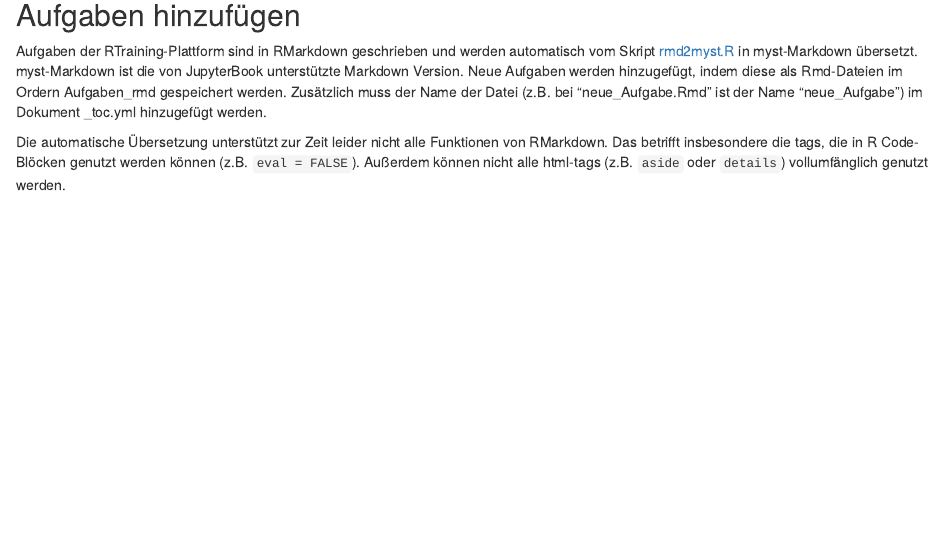
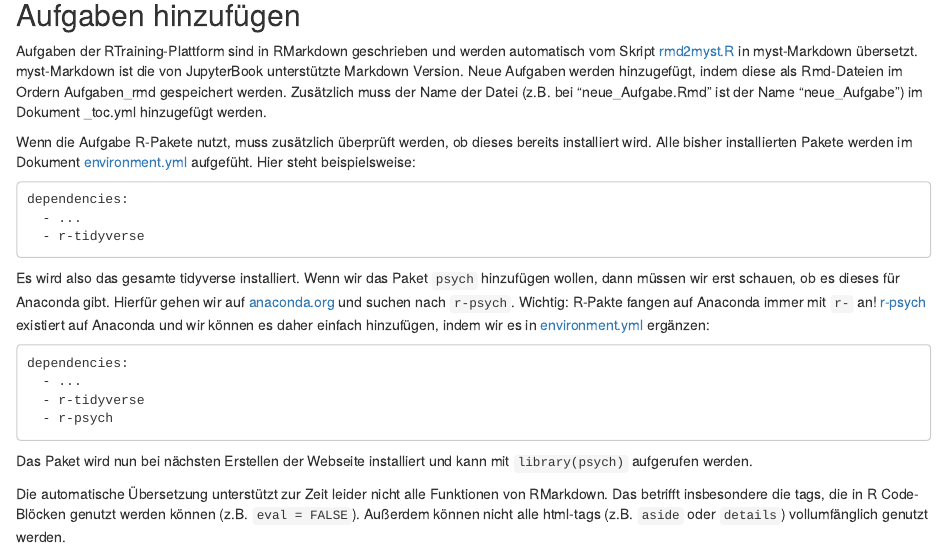
Before and after one commit to Methods-Berlin/RTraining, an R Markdown document (Aufgaben_rmd/Aufgaben_hinzufuegen.Rmd): the page in a window 1100 px wide, from 120 px down. Rendered offline with R 4.5, knitr and Pandoc, with nearby package versions.

Commit message:
Update Aufgaben_hinzufuegen.Rmd

````diff
--- a/Aufgaben_rmd/Aufgaben_hinzufuegen.Rmd
+++ b/Aufgaben_rmd/Aufgaben_hinzufuegen.Rmd
@@ -17,6 +17,31 @@ Markdown Version. Neue Aufgaben werden hinzugefügt, indem diese als Rmd-Dateien
 im Ordern Aufgaben_rmd gespeichert werden. Zusätzlich muss der Name der Datei
 (z.B. bei "neue_Aufgabe.Rmd" ist der Name "neue_Aufgabe") im Dokument _toc.yml
 hinzugefügt werden.
+
+Wenn die Aufgabe R-Pakete nutzt, muss zusätzlich überprüft werden, ob dieses
+bereits installiert wird. Alle bisher installierten Pakete werden im Dokument
+[environment.yml](https://github.com/Methods-Berlin/RTraining/blob/main/environment.yml)
+aufgefüht. Hier steht beispielsweise:
+```
+dependencies:
+  - ...
+  - r-tidyverse
+```
+Es wird also das gesamte tidyverse installiert. Wenn wir das Paket `psych` hinzufügen
+wollen, dann müssen wir erst schauen, ob es dieses für Anaconda gibt. Hierfür
+gehen wir auf [anaconda.org](https://anaconda.org/) und suchen nach `r-psych`.
+Wichtig: R-Pakte fangen auf Anaconda immer mit `r-` an! [r-psych](https://anaconda.org/search?q=type%3Aconda+r-psych)
+existiert auf Anaconda und wir können es daher einfach hinzufügen, indem
+wir es in [environment.yml](https://github.com/Methods-Berlin/RTraining/blob/main/environment.yml)
+ergänzen:
+```
+dependencies:
+  - ...
+  - r-tidyverse
+  - r-psych
+```
+Das Paket wird nun bei nächsten Erstellen der Webseite installiert und kann mit
+`library(psych)` aufgerufen werden.
 
 Die automatische Übersetzung unterstützt zur Zeit leider nicht alle Funktionen
 von RMarkdown. Das betrifft insbesondere die tags, die in R Code-Blöcken genutzt
````
